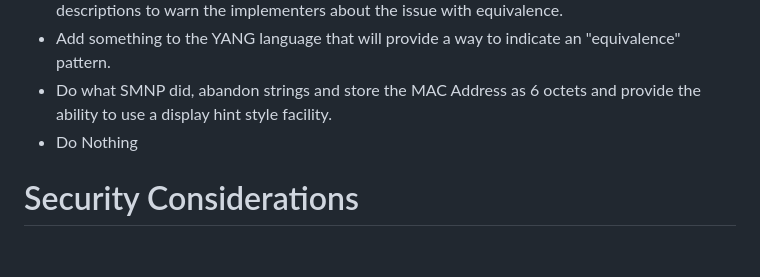
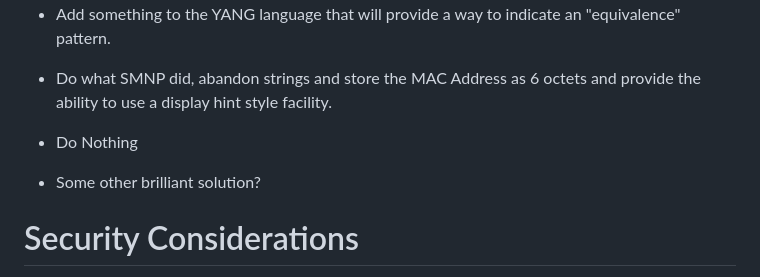
Before and after one commit to samans/draft-sam-mac-address-as-string, a Markdown page: draft-sam-mac-address-as-string.md, the part around the change. Rendered like a GitHub page; blank space fills up the shorter version.

```diff
--- a/draft-sam-mac-address-as-string.md
+++ b/draft-sam-mac-address-as-string.md
@@ -111,6 +111,8 @@ The IEEE Format used in the mac-address typedef is found below.
 - Do what SMNP did, abandon strings and store the MAC Address as 6 octets and provide the ability to use a display hint style facility.
 - Do Nothing
 
+- Some other brilliant solution?
+
 # Security Considerations
 
 TODO Security
```
